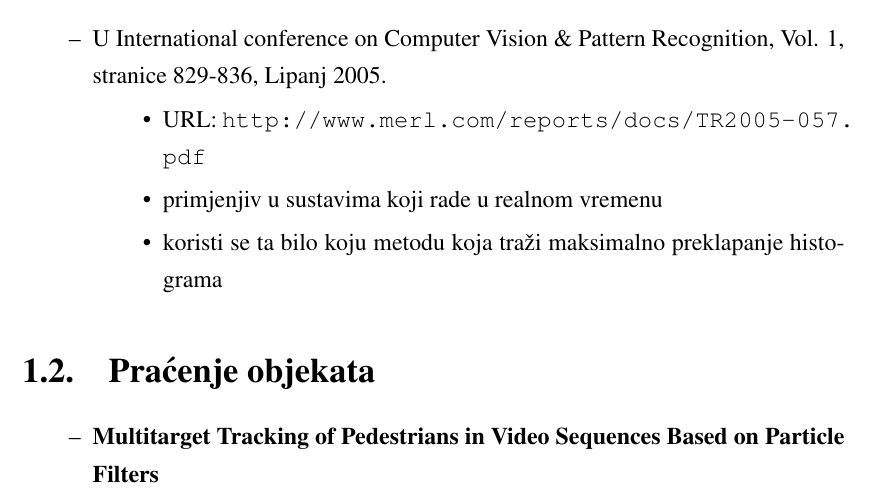
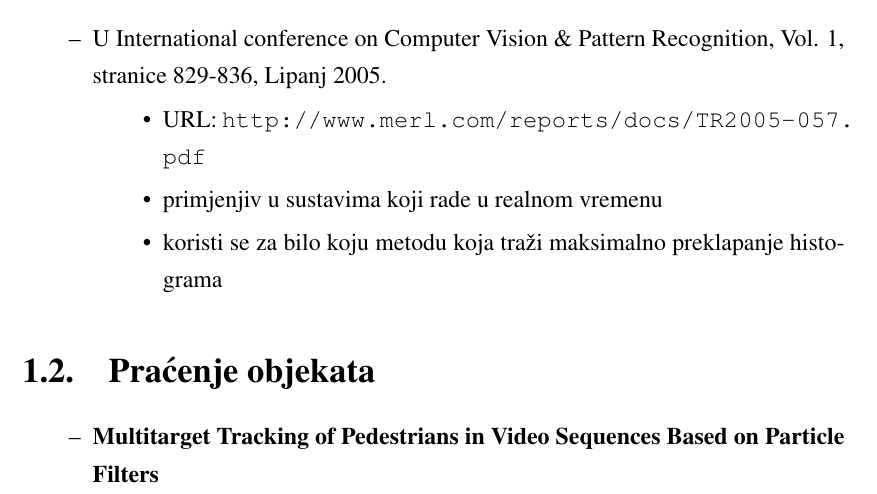
Before and after one commit to TqDavid/hog, a LaTeX thesis (Dokumentacija/seminar.tex): part of page 6 of 14, cut so that both start at the same text. Compiled offline with pdfLaTeX.

Commit message:
Ispravljene neke greske 2

```diff
--- a/Dokumentacija/seminar.tex
+++ b/Dokumentacija/seminar.tex
@@ -140,7 +140,7 @@
 	\begin{itemize}
 		\item URL: \url{http://www.merl.com/reports/docs/TR2005-057.pdf}
 		\item primjenjiv u sustavima koji rade u realnom vremenu
-		\item koristi se ta bilo koju metodu koja traži maksimalno preklapanje histograma
+		\item koristi se za bilo koju metodu koja traži maksimalno preklapanje histograma
 	\end{itemize}
 \end{itemize}
 
```
Also changed, not shown: Dokumentacija/dokumentacija.pdf.
